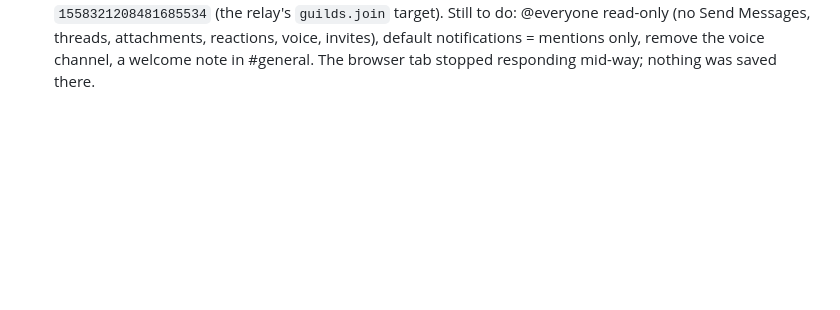
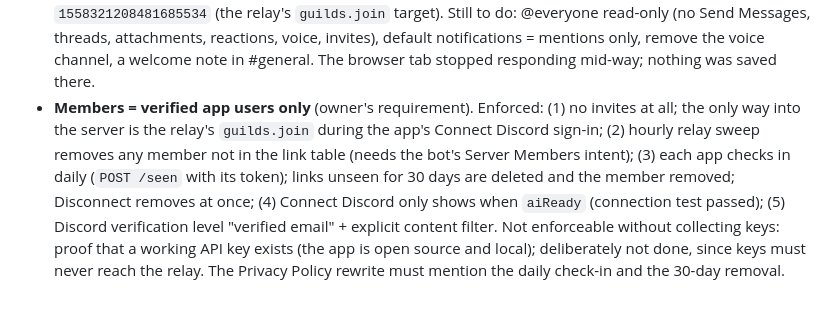
Before and after one commit to zaidahmad16/Duely-public-, a Markdown page: docs/PROGRESS.md, the part around the change. GitHub-like rendering; blank space fills up the shorter version.

Commit message:
P6 plan: only verified app users in the Duely Discord server

```diff
--- a/docs/PROGRESS.md
+++ b/docs/PROGRESS.md
@@ -78,3 +78,11 @@ that server's members). A bot token can't ship inside the app, so this needs a r
   `1558321208481685534` (the relay's `guilds.join` target). Still to do: @everyone read-only (no Send Messages,
   threads, attachments, reactions, voice, invites), default notifications = mentions only, remove the voice
   channel, a welcome note in #general. The browser tab stopped responding mid-way; nothing was saved there.
+- **Members = verified app users only** (owner's requirement). Enforced: (1) no invites at all; the only way into
+  the server is the relay's `guilds.join` during the app's Connect Discord sign-in; (2) hourly relay sweep removes
+  any member not in the link table (needs the bot's Server Members intent); (3) each app checks in daily
+  (`POST /seen` with its token); links unseen for 30 days are deleted and the member removed; Disconnect removes at
+  once; (4) Connect Discord only shows when `aiReady` (connection test passed); (5) Discord verification level
+  "verified email" + explicit content filter. Not enforceable without collecting keys: proof that a working API
+  key exists (the app is open source and local); deliberately not done, since keys must never reach the relay.
+  The Privacy Policy rewrite must mention the daily check-in and the 30-day removal.
```
